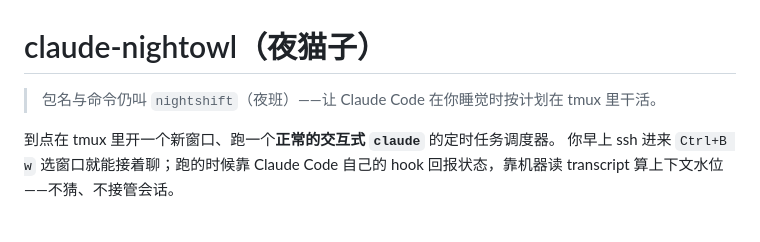
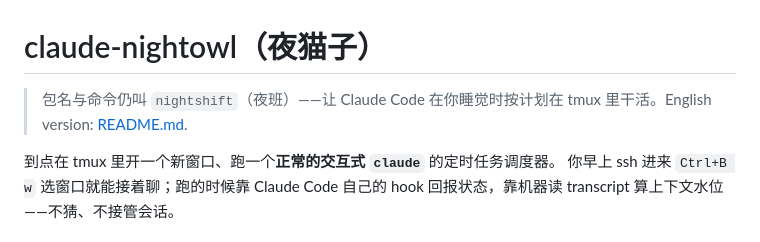
Before and after one commit to buwenge/claude-nightowl, a Markdown page: README.zh-CN.md, the part around the change. Drawn GitHub-style.

```diff
--- a/README.zh-CN.md
+++ b/README.zh-CN.md
@@ -1,6 +1,6 @@
 # claude-nightowl（夜猫子）
 
-> 包名与命令仍叫 `nightshift`（夜班）——让 Claude Code 在你睡觉时按计划在 tmux 里干活。
+> 包名与命令仍叫 `nightshift`（夜班）——让 Claude Code 在你睡觉时按计划在 tmux 里干活。English version: [README.md](README.md).
 
 到点在 tmux 里开一个新窗口、跑一个**正常的交互式 `claude`** 的定时任务调度器。
 你早上 ssh 进来 `Ctrl+B w` 选窗口就能接着聊；跑的时候靠 Claude Code 自己的
```
Also changed, not shown: README.md (added, +178 -0 lines).
